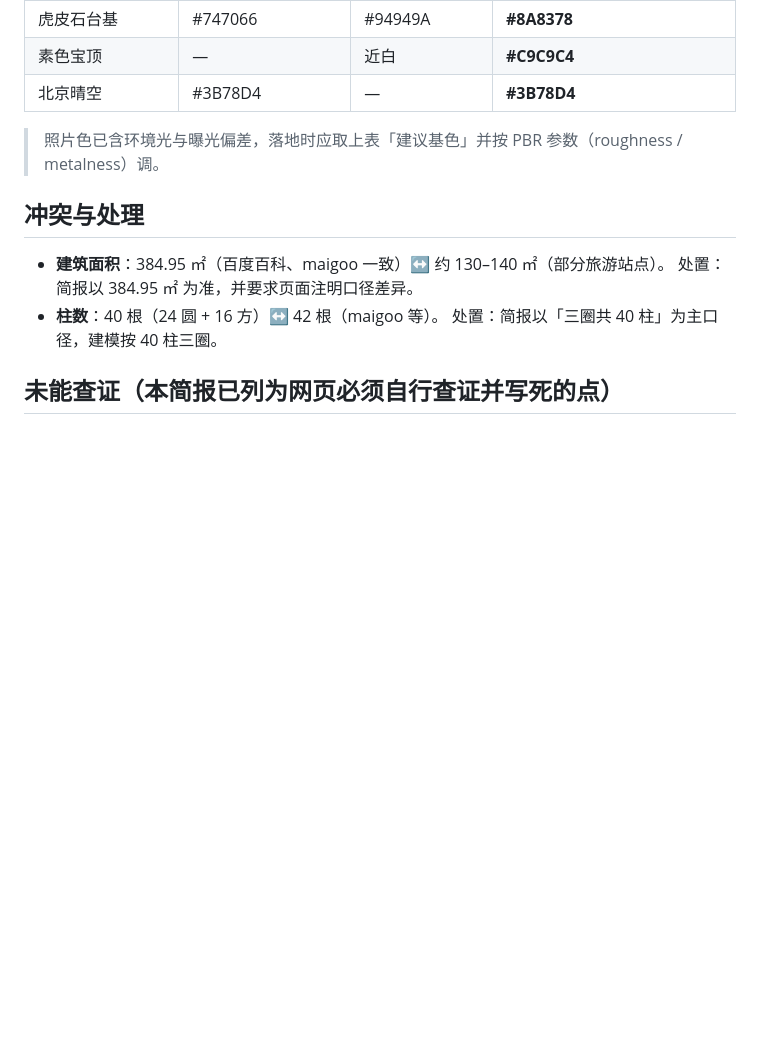
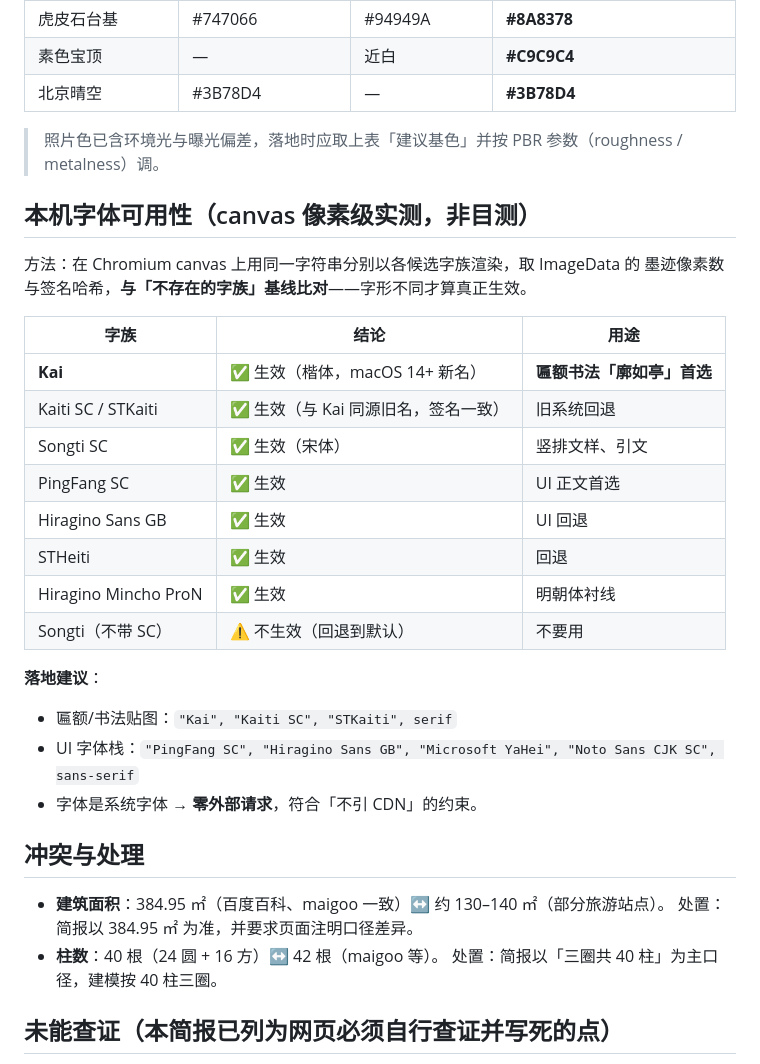
Before and after one commit to noyzin2006-arch/kuoru-pavilion-3d, a Markdown page: handoff/research/KRT-001-notes.md, the part around the change. Drawn GitHub-style; blank space fills up the shorter version.

Commit message:
docs(research): 策展补充五 —— 本机中文字体可用性像素级实测（匾额用楷体 Kai）

```diff
--- a/handoff/research/KRT-001-notes.md
+++ b/handoff/research/KRT-001-notes.md
@@ -146,6 +146,27 @@
 
 > 照片色已含环境光与曝光偏差，落地时应取上表「建议基色」并按 PBR 参数（roughness / metalness）调。
 
+## 本机字体可用性（canvas 像素级实测，非目测）
+
+方法：在 Chromium canvas 上用同一字符串分别以各候选字族渲染，取 ImageData 的
+墨迹像素数与签名哈希，**与「不存在的字族」基线比对**——字形不同才算真正生效。
+
+| 字族 | 结论 | 用途 |
+|---|---|---|
+| **Kai** | ✅ 生效（楷体，macOS 14+ 新名） | **匾额书法「廓如亭」首选** |
+| Kaiti SC / STKaiti | ✅ 生效（与 Kai 同源旧名，签名一致） | 旧系统回退 |
+| Songti SC | ✅ 生效（宋体） | 竖排文样、引文 |
+| PingFang SC | ✅ 生效 | UI 正文首选 |
+| Hiragino Sans GB | ✅ 生效 | UI 回退 |
+| STHeiti | ✅ 生效 | 回退 |
+| Hiragino Mincho ProN | ✅ 生效 | 明朝体衬线 |
+| Songti（不带 SC） | ⚠️ 不生效（回退到默认） | 不要用 |
+
+**落地建议**：
+- 匾额/书法贴图：`"Kai", "Kaiti SC", "STKaiti", serif`
+- UI 字体栈：`"PingFang SC", "Hiragino Sans GB", "Microsoft YaHei", "Noto Sans CJK SC", sans-serif`
+- 字体是系统字体 → **零外部请求**，符合「不引 CDN」的约束。
+
 ## 冲突与处理
 
 
```
